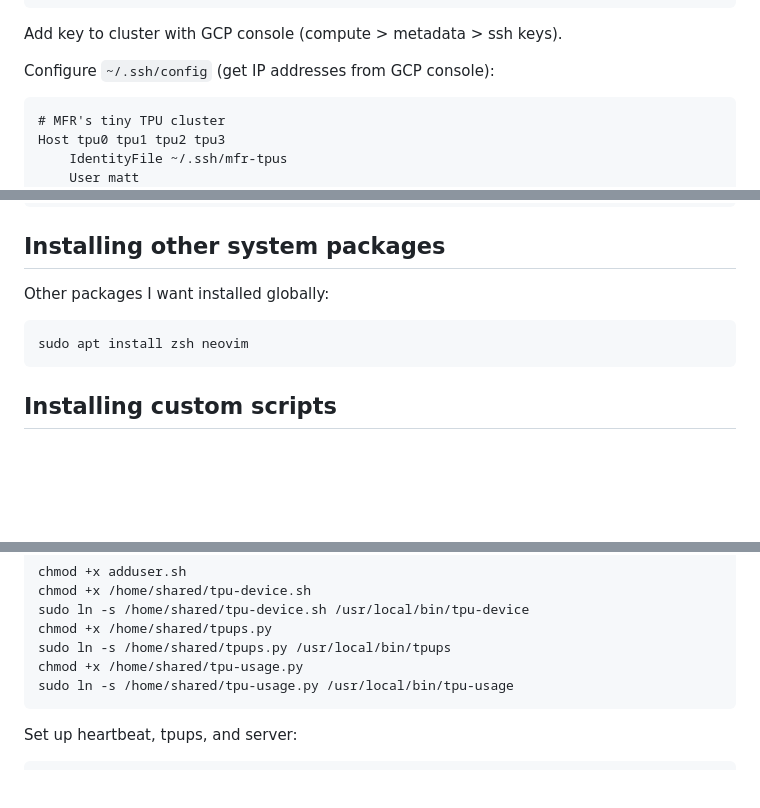
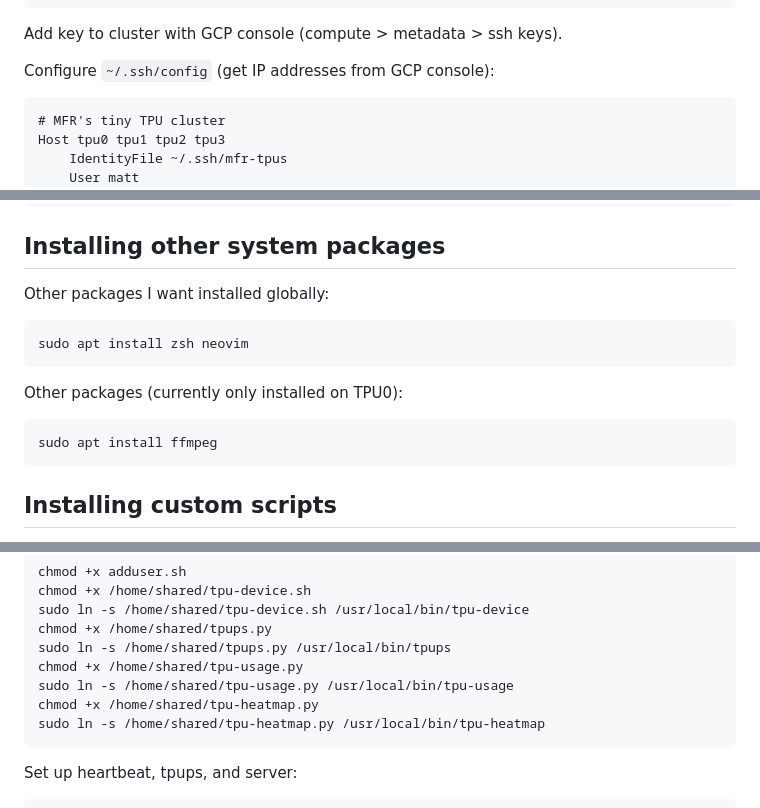
Before and after one commit to matomatical/tpus, a Markdown page: init.md, 3 parts joined by grey strips. Drawn GitHub-style; blank space fills up the shorter version.

````diff
--- a/init.md
+++ b/init.md
@@ -41,7 +41,7 @@ Add key to cluster with GCP console (compute > metadata > ssh keys).
 
 Configure `~/.ssh/config` (get IP addresses from GCP console):
 
-```
+```ssh_config
 # MFR's tiny TPU cluster
 Host tpu0 tpu1 tpu2 tpu3
     IdentityFile ~/.ssh/mfr-tpus
@@ -150,6 +150,12 @@ Other packages I want installed globally:
 sudo apt install zsh neovim
 ```
 
+Other packages (currently only installed on TPU0):
+
+```
+sudo apt install ffmpeg
+```
+
 Installing custom scripts
 -------------------------
 
@@ -177,6 +183,8 @@ chmod +x /home/shared/tpups.py
 sudo ln -s /home/shared/tpups.py /usr/local/bin/tpups
 chmod +x /home/shared/tpu-usage.py
 sudo ln -s /home/shared/tpu-usage.py /usr/local/bin/tpu-usage
+chmod +x /home/shared/tpu-heatmap.py
+sudo ln -s /home/shared/tpu-heatmap.py /usr/local/bin/tpu-heatmap
 ```
 
 Set up heartbeat, tpups, and server:
````
Also changed, not shown: other parts of init.md (+53 -3 lines).
